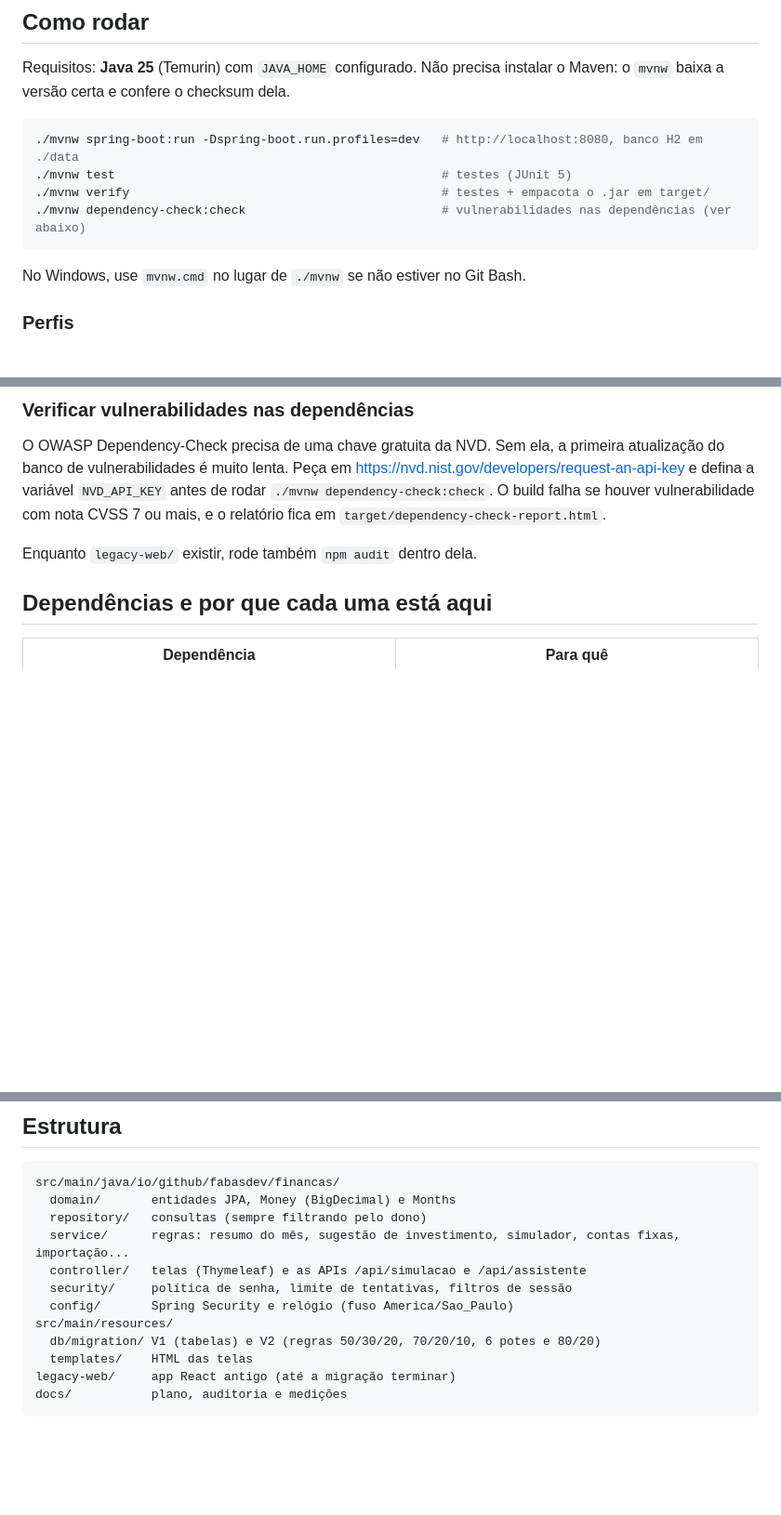
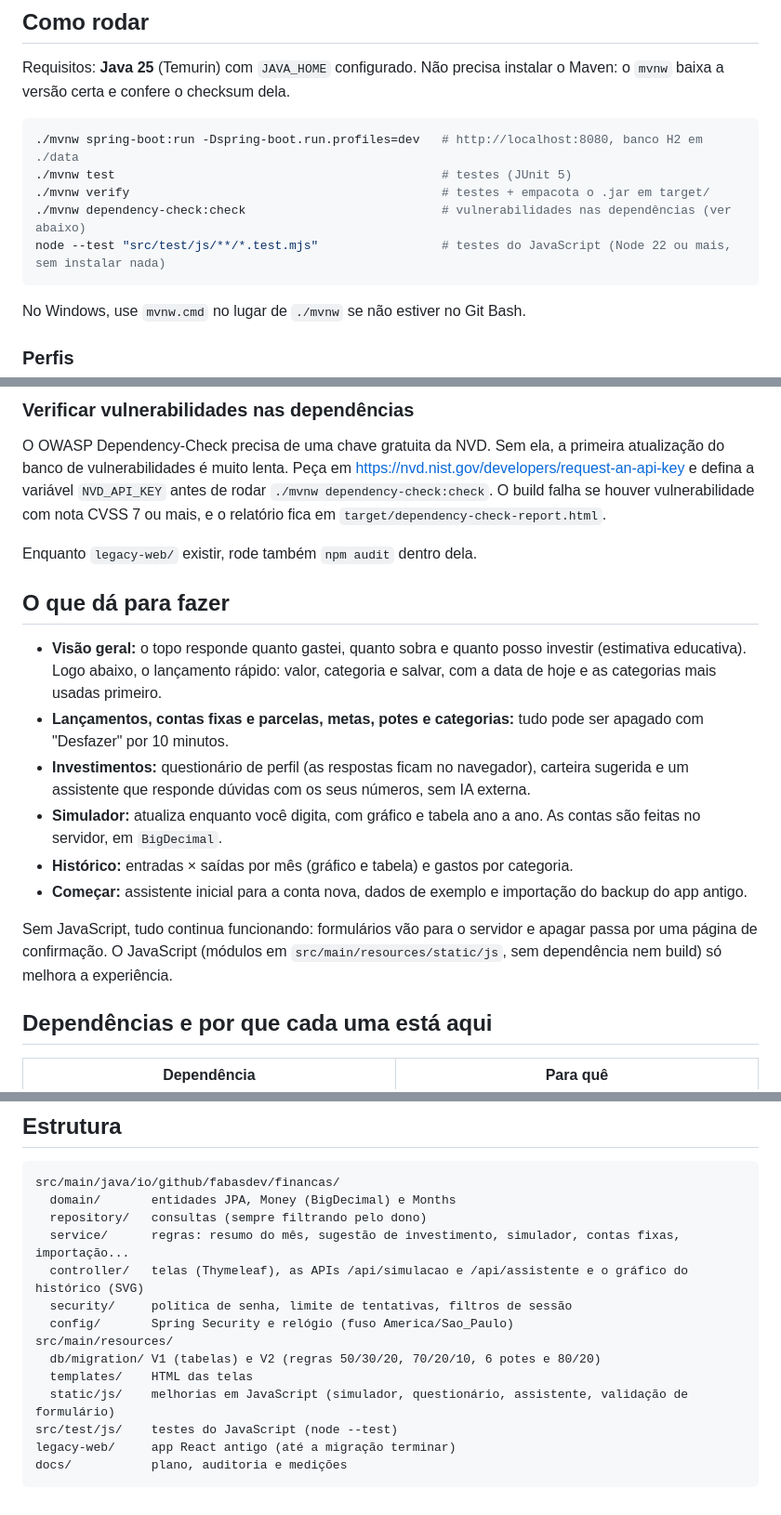
Before and after one commit to fabasDev/sistema-de-controle-financeiro, a Markdown page: README.md, 3 parts joined by grey strips. Shown at 93% size. Rendered like a GitHub page; blank space fills up the shorter version.

````diff
--- a/README.md
+++ b/README.md
@@ -13,6 +13,7 @@ Requisitos: **Java 25** (Temurin) com `JAVA_HOME` configurado. Não precisa inst
 ./mvnw test                                             # testes (JUnit 5)
 ./mvnw verify                                           # testes + empacota o .jar em target/
 ./mvnw dependency-check:check                           # vulnerabilidades nas dependências (ver abaixo)
+node --test "src/test/js/**/*.test.mjs"                 # testes do JavaScript (Node 22 ou mais, sem instalar nada)
 ```
 
 No Windows, use `mvnw.cmd` no lugar de `./mvnw` se não estiver no Git Bash.
@@ -45,6 +46,17 @@ O cookie de sessão é `Secure`, então em produção o app precisa estar atrás
 O OWASP Dependency-Check precisa de uma chave gratuita da NVD. Sem ela, a primeira atualização do banco de vulnerabilidades é muito lenta. Peça em https://nvd.nist.gov/developers/request-an-api-key e defina a variável `NVD_API_KEY` antes de rodar `./mvnw dependency-check:check`. O build falha se houver vulnerabilidade com nota CVSS 7 ou mais, e o relatório fica em `target/dependency-check-report.html`.
 
 Enquanto `legacy-web/` existir, rode também `npm audit` dentro dela.
+
+## O que dá para fazer
+
+- **Visão geral:** o topo responde quanto gastei, quanto sobra e quanto posso investir (estimativa educativa). Logo abaixo, o lançamento rápido: valor, categoria e salvar, com a data de hoje e as categorias mais usadas primeiro.
+- **Lançamentos, contas fixas e parcelas, metas, potes e categorias:** tudo pode ser apagado com "Desfazer" por 10 minutos.
+- **Investimentos:** questionário de perfil (as respostas ficam no navegador), carteira sugerida e um assistente que responde dúvidas com os seus números, sem IA externa.
+- **Simulador:** atualiza enquanto você digita, com gráfico e tabela ano a ano. As contas são feitas no servidor, em `BigDecimal`.
+- **Histórico:** entradas × saídas por mês (gráfico e tabela) e gastos por categoria.
+- **Começar:** assistente inicial para a conta nova, dados de exemplo e importação do backup do app antigo.
+
+Sem JavaScript, tudo continua funcionando: formulários vão para o servidor e apagar passa por uma página de confirmação. O JavaScript (módulos em `src/main/resources/static/js`, sem dependência nem build) só melhora a experiência.
 
 ## Dependências e por que cada uma está aqui
 
@@ -92,12 +104,14 @@ src/main/java/io/github/fabasdev/financas/
   domain/       entidades JPA, Money (BigDecimal) e Months
   repository/   consultas (sempre filtrando pelo dono)
   service/      regras: resumo do mês, sugestão de investimento, simulador, contas fixas, importação...
-  controller/   telas (Thymeleaf) e as APIs /api/simulacao e /api/assistente
+  controller/   telas (Thymeleaf), as APIs /api/simulacao e /api/assistente e o gráfico do histórico (SVG)
   security/     política de senha, limite de tentativas, filtros de sessão
   config/       Spring Security e relógio (fuso America/Sao_Paulo)
 src/main/resources/
   db/migration/ V1 (tabelas) e V2 (regras 50/30/20, 70/20/10, 6 potes e 80/20)
   templates/    HTML das telas
+  static/js/    melhorias em JavaScript (simulador, questionário, assistente, validação de formulário)
+src/test/js/    testes do JavaScript (node --test)
 legacy-web/     app React antigo (até a migração terminar)
 docs/           plano, auditoria e medições
 ```
````
Also changed, not shown: docs/plano.md (+10 -0 lines).
